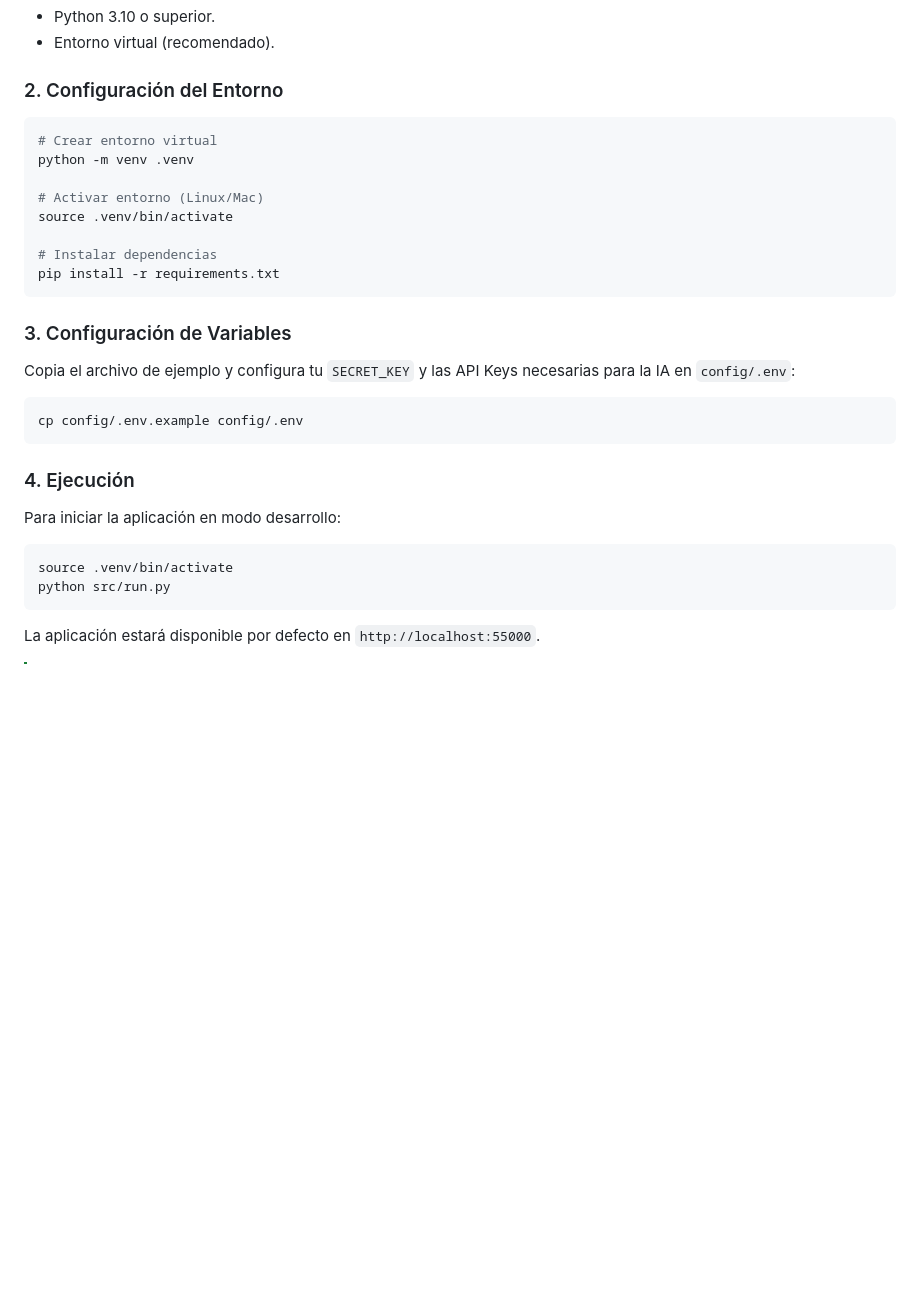
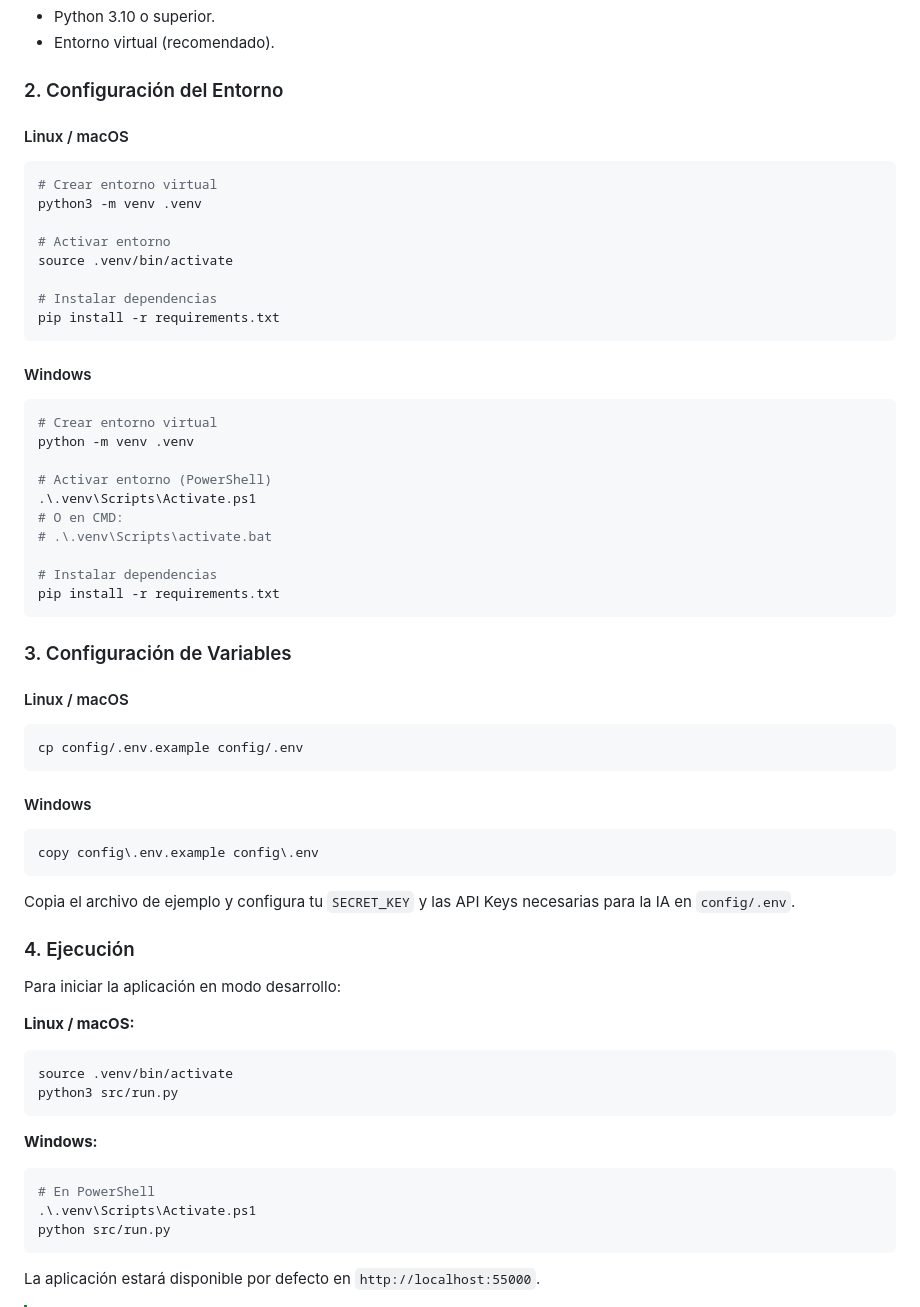
Before and after one commit to FranBarInstance/meneame-expandido, a Markdown page: README.md, the part around one of its changes. Drawn GitHub-style; blank space fills up the shorter version.

Commit message:
docs: add Windows setup instructions to README

````diff
--- a/README.md
+++ b/README.md
@@ -48,12 +48,27 @@ Actualmente, la aplicación se encuentra en **fase de desarrollo activo**.
 
 ### 2. Configuración del Entorno
 
+#### Linux / macOS
 ```bash
+# Crear entorno virtual
+python3 -m venv .venv
+
+# Activar entorno
+source .venv/bin/activate
+
+# Instalar dependencias
+pip install -r requirements.txt
+```
+
+#### Windows
+```powershell
 # Crear entorno virtual
 python -m venv .venv
 
-# Activar entorno (Linux/Mac)
-source .venv/bin/activate
+# Activar entorno (PowerShell)
+.\.venv\Scripts\Activate.ps1
+# O en CMD:
+# .\.venv\Scripts\activate.bat
 
 # Instalar dependencias
 pip install -r requirements.txt
@@ -61,18 +76,32 @@ pip install -r requirements.txt
 
 ### 3. Configuración de Variables
 
-Copia el archivo de ejemplo y configura tu `SECRET_KEY` y las API Keys necesarias para la IA en `config/.env`:
-
+#### Linux / macOS
 ```bash
 cp config/.env.example config/.env
 ```
+
+#### Windows
+```powershell
+copy config\.env.example config\.env
+```
+
+Copia el archivo de ejemplo y configura tu `SECRET_KEY` y las API Keys necesarias para la IA en `config/.env`.
 
 ### 4. Ejecución
 
 Para iniciar la aplicación en modo desarrollo:
 
+**Linux / macOS:**
 ```bash
 source .venv/bin/activate
+python3 src/run.py
+```
+
+**Windows:**
+```powershell
+# En PowerShell
+.\.venv\Scripts\Activate.ps1
 python src/run.py
 ```
 
````
Also changed, not shown: other parts of README.md (+1 -1 lines).
